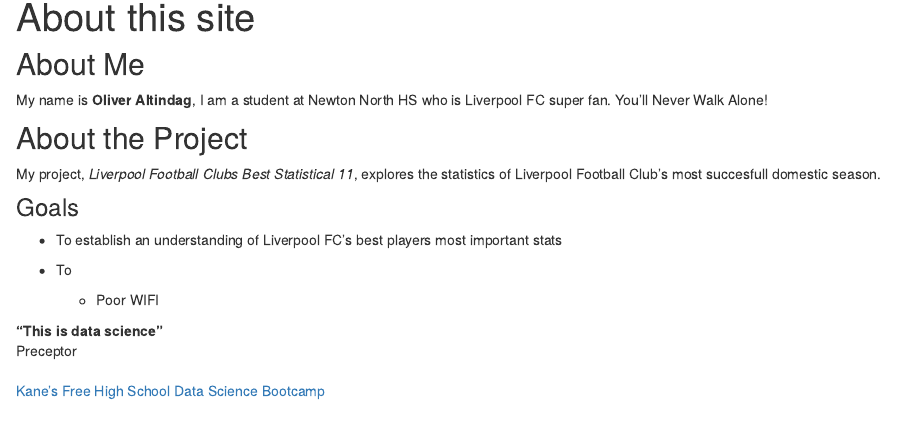
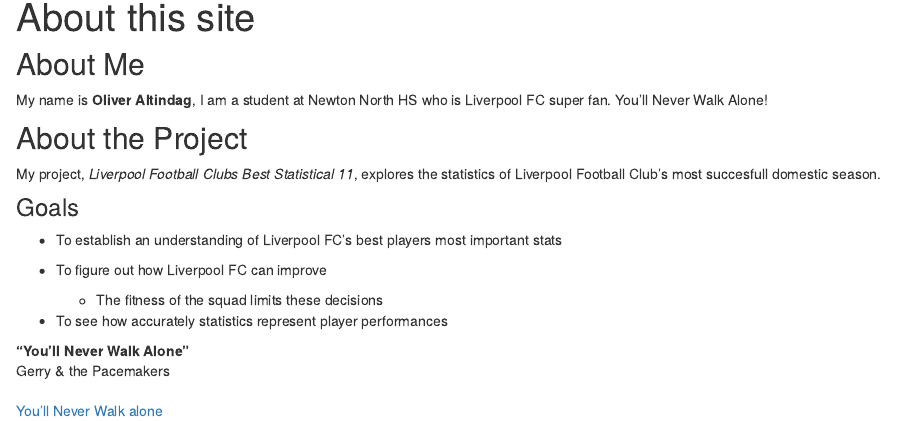
Before and after one commit to OliverAltindag/Liverpool-FC-Best-11, an R Markdown document (about.Rmd): the page in a window 1100 px wide, from 90 px down. Rendered offline with R 4.5, knitr and Pandoc, with nearby package versions; drawn as R Markdown's standard HTML page in place of the format the file asks for.

Commit message:
About is completed

```diff
--- a/about.Rmd
+++ b/about.Rmd
@@ -17,10 +17,12 @@
 ### Goals
 * To establish an understanding of Liverpool FC's best players most important stats
 
-* To
-  + Poor WIFI
+* To figure out how Liverpool FC can improve
+  + The fitness of the squad limits these decisions
 
-"This is data science"
-~ Preceptor
+* To see how accurately statistics represent player performances
 
-[Kane’s Free High School Data Science Bootcamp](https://bootcamp.davidkane.info)
+"You'll Never Walk Alone"
+~ Gerry & the Pacemakers
+
+[You'll Never Walk alone](https://lnk.to/YNWAstr)
```
Also changed, not shown: docs/search.json, 1 other file.
